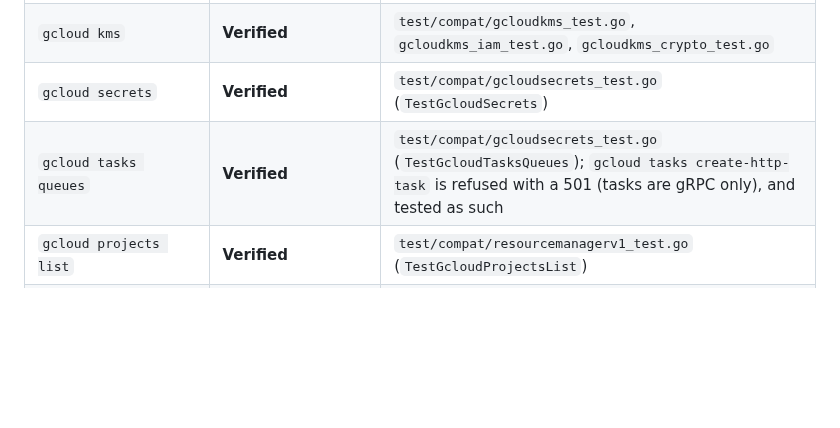
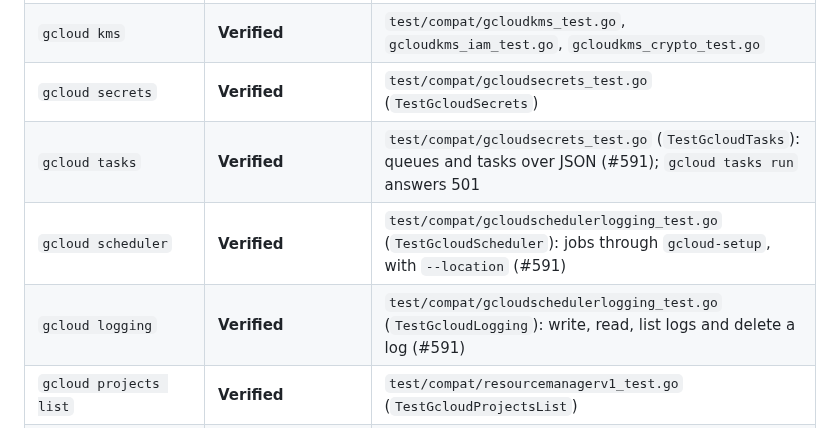
Before and after one commit to cloudburrow/cloudburrow, a Markdown page: docs/status.md, the part around the change. GitHub-like rendering; blank space fills up the shorter version.

Commit message:
status: cite #666's gcloud tests, and add the gcloud scheduler and logging rows
#674's Languages and tools table cited TestGcloudTasksQueues, which #666
renamed to TestGcloudTasks when it served tasks over JSON, and had no rows
for the gcloud scheduler and logging families #666 verified.

Part of #591

Co-Authored-By: Claude Opus 5.5 (1M context) <noreply@anthropic.com>

```diff
--- a/docs/status.md
+++ b/docs/status.md
@@ -60,7 +60,9 @@ shard` job, so the gcloud and gsutil tests below, which skip where the tool is a
 | `gcloud storage` | **Verified** | `test/compat/gcloudstorage_test.go`, `test/compat/gcloudsetup_test.go` |
 | `gcloud kms` | **Verified** | `test/compat/gcloudkms_test.go`, `gcloudkms_iam_test.go`, `gcloudkms_crypto_test.go` |
 | `gcloud secrets` | **Verified** | `test/compat/gcloudsecrets_test.go` (`TestGcloudSecrets`) |
-| `gcloud tasks queues` | **Verified** | `test/compat/gcloudsecrets_test.go` (`TestGcloudTasksQueues`); `gcloud tasks create-http-task` is refused with a 501 (tasks are gRPC only), and tested as such |
+| `gcloud tasks` | **Verified** | `test/compat/gcloudsecrets_test.go` (`TestGcloudTasks`): queues and tasks over JSON (#591); `gcloud tasks run` answers 501 |
+| `gcloud scheduler` | **Verified** | `test/compat/gcloudschedulerlogging_test.go` (`TestGcloudScheduler`): jobs through `gcloud-setup`, with `--location` (#591) |
+| `gcloud logging` | **Verified** | `test/compat/gcloudschedulerlogging_test.go` (`TestGcloudLogging`): write, read, list logs and delete a log (#591) |
 | `gcloud projects list` | **Verified** | `test/compat/resourcemanagerv1_test.go` (`TestGcloudProjectsList`) |
 | `gcloud pubsub` | **Partial** | `topics list` only, in `test/compat/gcloudsetup_test.go` |
 | Other `gcloud` command families (`run`, `scheduler`, `logging`, ...) | Untested | No test |
```
